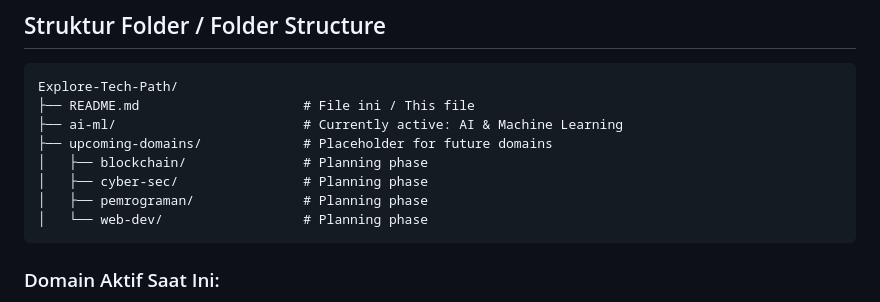
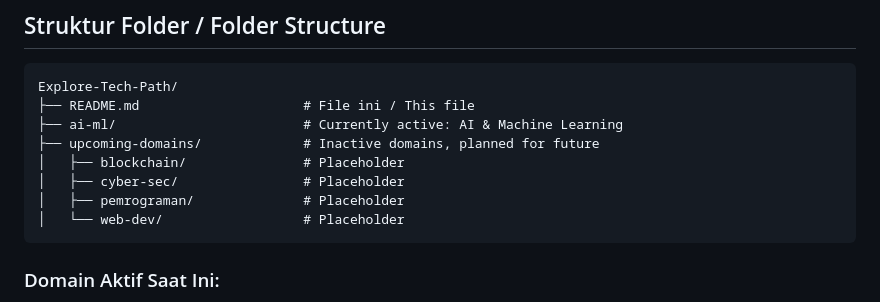
Before and after one commit to rafsamjani/explore-tech-path, a Markdown page: README.md, the part around the change. Rendered like a GitHub page.

Commit message:
Update README to reflect current folder structure

````diff
--- a/README.md
+++ b/README.md
@@ -32,11 +32,11 @@ Repositori ini berisi perjalanan belajar berbagai bidang dalam Teknologi Informa
 Explore-Tech-Path/
 ├── README.md                     # File ini / This file
 ├── ai-ml/                        # Currently active: AI & Machine Learning
-├── upcoming-domains/             # Placeholder for future domains
-│   ├── blockchain/               # Planning phase
-│   ├── cyber-sec/                # Planning phase
-│   ├── pemrograman/              # Planning phase
-│   └── web-dev/                  # Planning phase
+├── upcoming-domains/             # Inactive domains, planned for future
+│   ├── blockchain/               # Placeholder
+│   ├── cyber-sec/                # Placeholder
+│   ├── pemrograman/              # Placeholder
+│   └── web-dev/                  # Placeholder
 ```
 
 ### Domain Aktif Saat Ini:
````
